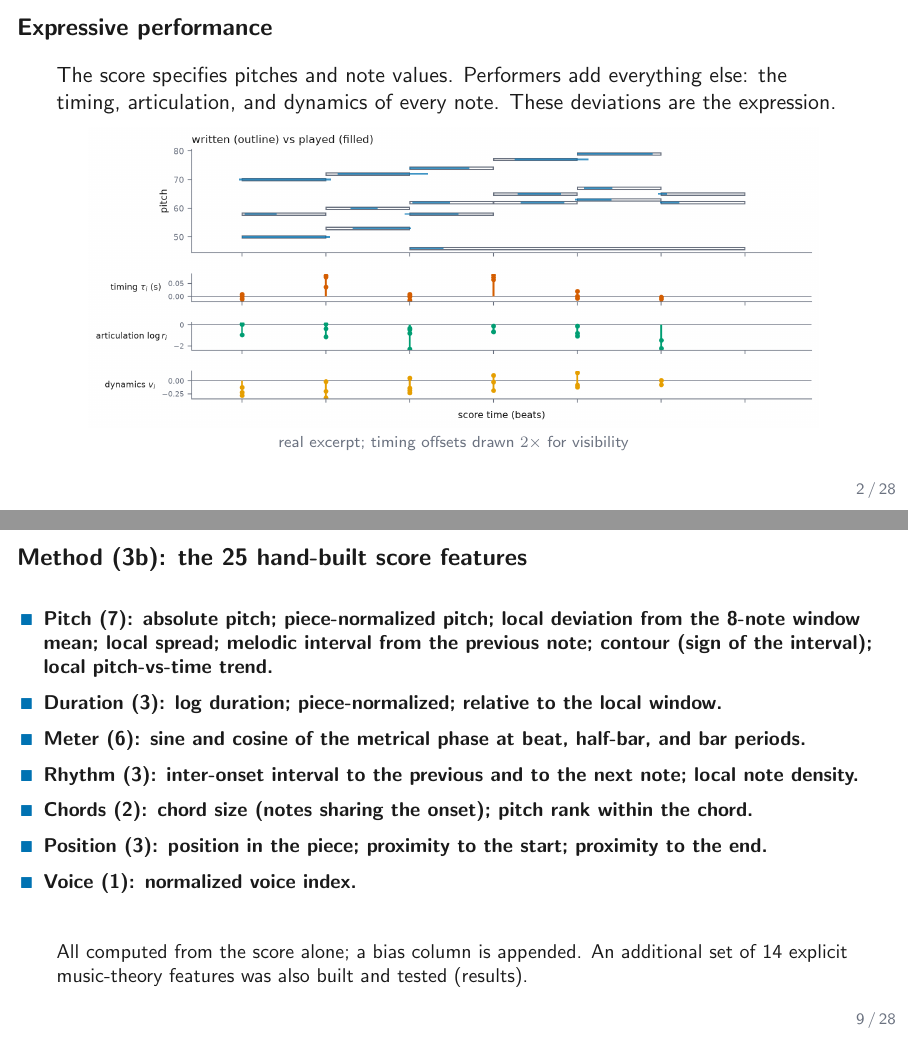
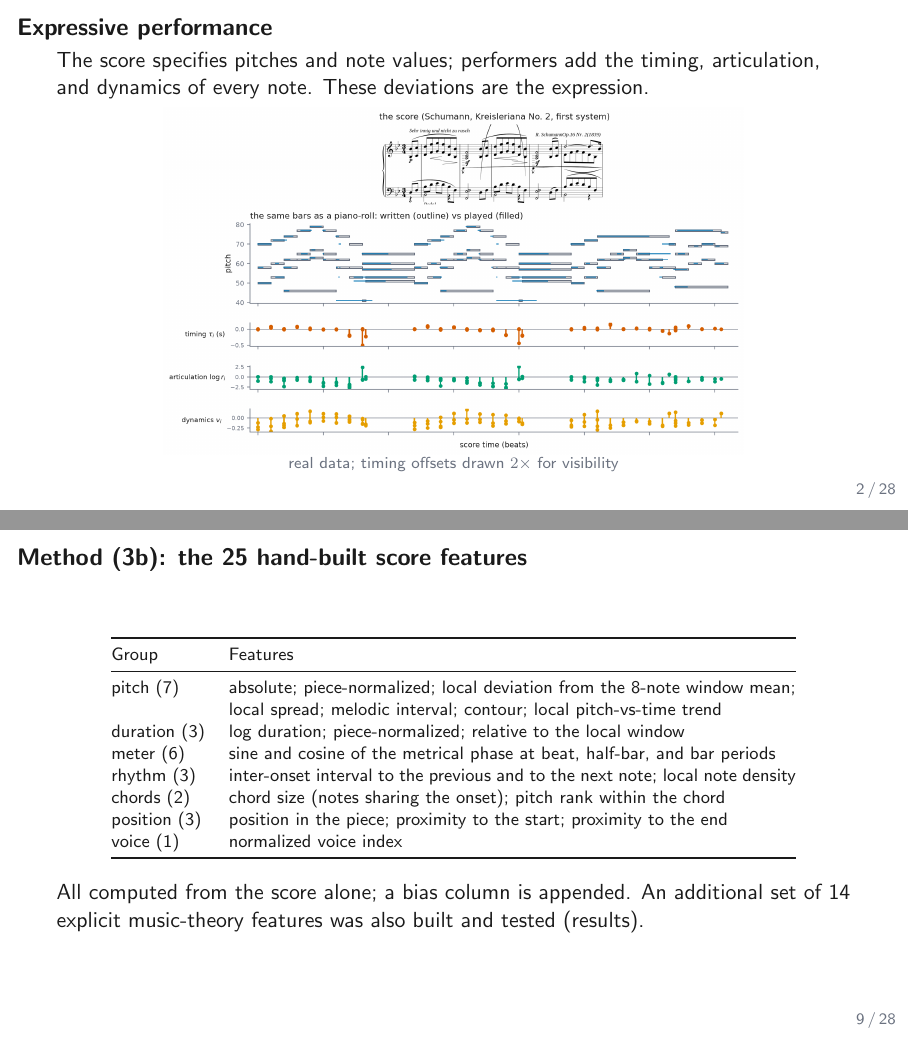
Before and after one commit to raylalang/score-bundle, LaTeX slides (docs/slides/deck.tex): pages 2 and 9 of 28, joined at a grey line. Compiled offline with pdfLaTeX.

Commit message:
Slides: real engraved score in the opener; features slide de-bolded as a table
deck_concept.png now opens with the actual engraved first system of
Schumann's Kreisleriana No. 2 (rendered with verovio from the ASAP
MusicXML), above the same bars as a piano-roll (written vs played) and the
three per-note deviation strips - the sample-of-the-work Ray asked for,
placed on the background slide. Method (3b) restructured as a two-column
table, which renders in regular weight (the itemize-with-small route
looked uniformly bold). 28pp, tectonic clean.

Co-Authored-By: Claude Fable 5 <noreply@anthropic.com>
Claude-Session: https://claude.ai/code/session_01TXsRQ8BLcWaBZSFFBbasuX

```diff
--- a/docs/slides/deck.tex
+++ b/docs/slides/deck.tex
@@ -83,14 +83,13 @@
 
 % ================================================================ 2  BACKGROUND
 \begin{frame}{Expressive performance}
-  The score specifies pitches and note values. Performers add everything else:
-  the timing, articulation, and dynamics of every note. These deviations are
-  the expression.
-  \vspace{-1mm}
-  \figslotw{deck_concept.png}{0.92}{one bar as a piano-roll, with the played
-    timing / duration / loudness deviating from the written values}
-  \vspace{-3mm}
-  {\centering\scriptsize\color{muted} real excerpt; timing offsets drawn
+  The score specifies pitches and note values; performers add the timing,
+  articulation, and dynamics of every note. These deviations are the expression.
+  \vspace{-2mm}
+  \figslotw{deck_concept.png}{0.73}{the score, the same bars as a piano-roll
+    (written vs played), and the three per-note deviation channels}
+  \vspace{-4mm}
+  {\centering\scriptsize\color{muted} real data; timing offsets drawn
   $2\times$ for visibility\par}
 \end{frame}
 
@@ -224,27 +223,31 @@
 
 % ================================================================ 9  METHOD 3b: THE FEATURES
 \begin{frame}{Method (3b): the 25 hand-built score features}
-  {\small
-  \begin{itemize}
-    \item \textbf{Pitch (7)}: absolute pitch; piece-normalized pitch; local
-          deviation from the 8-note window mean; local spread; melodic
-          interval from the previous note; contour (sign of the interval);
-          local pitch-vs-time trend.
-    \item \textbf{Duration (3)}: log duration; piece-normalized; relative to
-          the local window.
-    \item \textbf{Meter (6)}: sine and cosine of the metrical phase at beat,
-          half-bar, and bar periods.
-    \item \textbf{Rhythm (3)}: inter-onset interval to the previous and to the
-          next note; local note density.
-    \item \textbf{Chords (2)}: chord size (notes sharing the onset); pitch
-          rank within the chord.
-    \item \textbf{Position (3)}: position in the piece; proximity to the
-          start; proximity to the end.
-    \item \textbf{Voice (1)}: normalized voice index.
-  \end{itemize}}
-  \small All computed from the score alone; a bias column is appended.
-  An additional set of 14 explicit music-theory features was also built and
-  tested (results).
+  \begin{center}
+  {\footnotesize
+  \begin{tabular}{@{}lp{100mm}@{}}
+  \toprule
+  Group & Features \\
+  \midrule
+  pitch (7) & absolute; piece-normalized; local deviation from the 8-note
+              window mean; local spread; melodic interval; contour;
+              local pitch-vs-time trend \\
+  duration (3) & log duration; piece-normalized; relative to the local window \\
+  meter (6) & sine and cosine of the metrical phase at beat, half-bar, and
+              bar periods \\
+  rhythm (3) & inter-onset interval to the previous and to the next note;
+               local note density \\
+  chords (2) & chord size (notes sharing the onset); pitch rank within the
+               chord \\
+  position (3) & position in the piece; proximity to the start; proximity to
+                 the end \\
+  voice (1) & normalized voice index \\
+  \bottomrule
+  \end{tabular}}
+  \end{center}
+  \vspace{1mm}
+  All computed from the score alone; a bias column is appended. An additional
+  set of 14 explicit music-theory features was also built and tested (results).
 \end{frame}
 
 % ================================================================ 10  METHOD 4
```
Also changed, not shown: docs/thesis/figures/deck_concept.png, docs/thesis/figures/deck_notation.png (added), docs/thesis/figures/deck_notation.svg (added), 1 other file.
